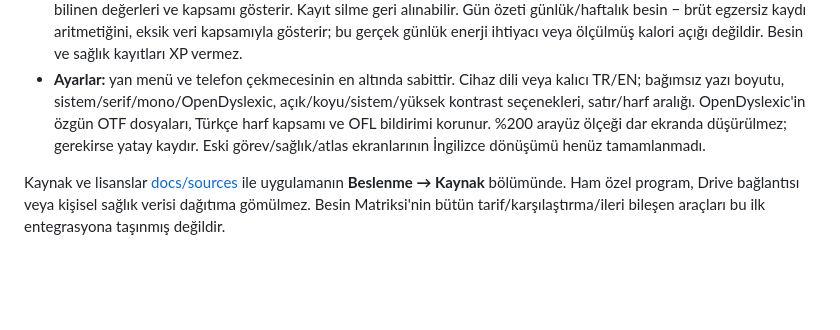
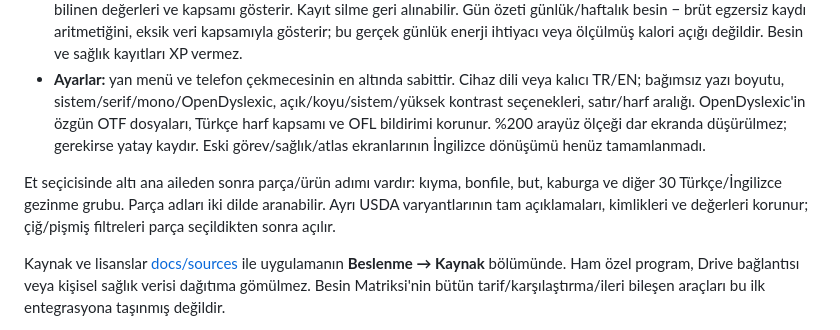
Before and after one commit to kaansavukduran/reallife-rpg, a Markdown page: README.md, the part around the change. GitHub-like rendering; blank space fills up the shorter version.

```diff
--- a/README.md
+++ b/README.md
@@ -48,6 +48,8 @@ Kısayollar: `Ctrl+N` yeni görev · `Alt+←/→` önceki/sonraki gün · `Alt+
 - **Yaptığımı kaydet:** yalnız işaretlenen gerçek setler, gerçek tekrar/yük ve süre. Kardiyoda yürüyüş, koşu bandı, bisiklet, Air Walk, eliptik, kürek, merdiven veya koşu; süre, hız, eğim ve manuel MET. İsteğe bağlı vücut kg bilinmiyorsa kalori bilinmiyor kalır. Yürüyüşte uygun hız/eğim varsa ACSM denklemi; diğerlerinde açıkça manuel MET tahmini. Brüt kcal dinlenme enerjisini içerir. Ağırlık ve program değişikliği eski kaydı değiştirmez.
 - **Beslenme:** SHA-256 ile doğrulanmış resmî USDA SR28 arşivinden 8.789 besin ve 20 bileşen; çiğ/pişmiş ayrı. Seçici kategori → besin → biçim olarak ilerler; kategori içinde arama, geri dönüş ve biçim filtreleri vardır. Kaynak ayrıntısı ayrıca açılır. Gram kaydırıcısı, hassas g/kg seçimi, sınırsız öğün birleşimi, günlük/seçili hafta günleri için öğün programı. Bugün/geçmiş güne yeni elle eklenen besin yendi kabul edilir; öğün listesindeki tik değiştirilebilir. Gelecek kayıtlar ve otomatik programlar plan kalır. Elle besin/hedef, günlük matriks ve haftalık toplam. Türkçe olmayan kaynak adları İngilizce kalır; yaygın Türkçe arama eşleşmeleri eklenmiştir. Eksik değer “—”, gerçek sıfır “0”; toplam bilinen değerleri ve kapsamı gösterir. Kayıt silme geri alınabilir. Gün özeti günlük/haftalık besin − brüt egzersiz kaydı aritmetiğini, eksik veri kapsamıyla gösterir; bu gerçek günlük enerji ihtiyacı veya ölçülmüş kalori açığı değildir. Besin ve sağlık kayıtları XP vermez.
 - **Ayarlar:** yan menü ve telefon çekmecesinin en altında sabittir. Cihaz dili veya kalıcı TR/EN; bağımsız yazı boyutu, sistem/serif/mono/OpenDyslexic, açık/koyu/sistem/yüksek kontrast seçenekleri, satır/harf aralığı. OpenDyslexic'in özgün OTF dosyaları, Türkçe harf kapsamı ve OFL bildirimi korunur. %200 arayüz ölçeği dar ekranda düşürülmez; gerekirse yatay kaydır. Eski görev/sağlık/atlas ekranlarının İngilizce dönüşümü henüz tamamlanmadı.
+
+Et seçicisinde altı ana aileden sonra parça/ürün adımı vardır: kıyma, bonfile, but, kaburga ve diğer 30 Türkçe/İngilizce gezinme grubu. Parça adları iki dilde aranabilir. Ayrı USDA varyantlarının tam açıklamaları, kimlikleri ve değerleri korunur; çiğ/pişmiş filtreleri parça seçildikten sonra açılır.
 
 Kaynak ve lisanslar [docs/sources](docs/sources) ile uygulamanın **Beslenme → Kaynak** bölümünde. Ham özel program, Drive bağlantısı veya kişisel sağlık verisi dağıtıma gömülmez. Besin Matriksi'nin bütün tarif/karşılaştırma/ileri bileşen araçları bu ilk entegrasyona taşınmış değildir.
 
```
Also changed, not shown: FORGE.md (+2 -2 lines), docs/FORGE_LOG.md (+8 -0 lines), docs/screenshots/meat-cut-forms.png (added), docs/screenshots/meat-cut-selection.png (added), 9 other files.
